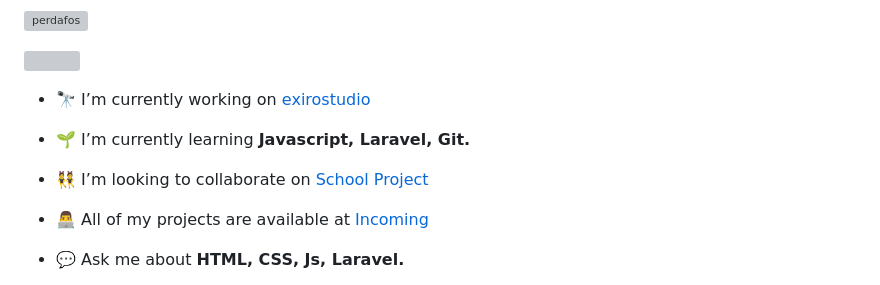
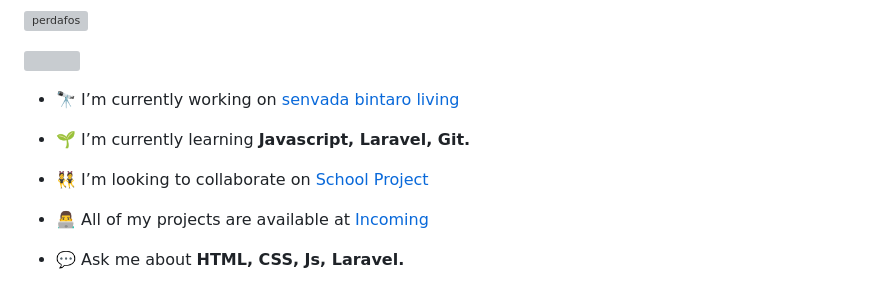
Before and after one commit to Perdafos/Perdafos, a Markdown page: README.md, the part around the change printed below. GitHub-like rendering; grey boxes are pictures that could not be loaded.

```diff
--- a/README.md
+++ b/README.md
@@ -7,7 +7,9 @@
 
 <p align="left"> <a href="https://twitter.com/" target="blank"><img src="https://img.shields.io/twitter/follow/?logo=twitter&style=for-the-badge" alt="" /></a> </p>
 
--   🔭 I’m currently working on [exirostudio](https://pkl.exirostudio.my.id/)
+-   🔭 I’m currently working on [senvada](https://pkl.senvada.id/)
+[bintaro living](https://bintaroliving.com)
+
 
 -   🌱 I’m currently learning **Javascript, Laravel, Git.**
 
```
Also changed, not shown: other parts of README.md (+1 -1 lines).
